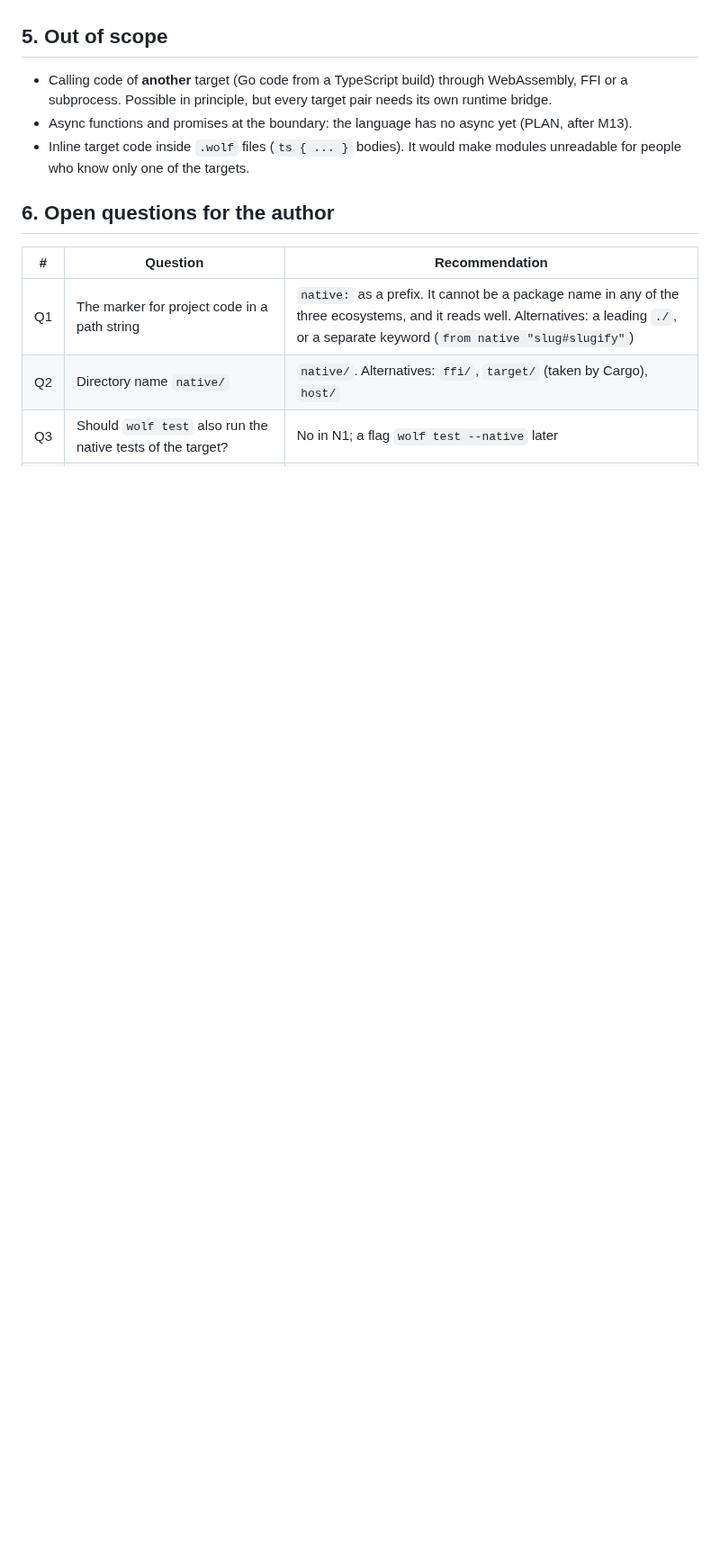
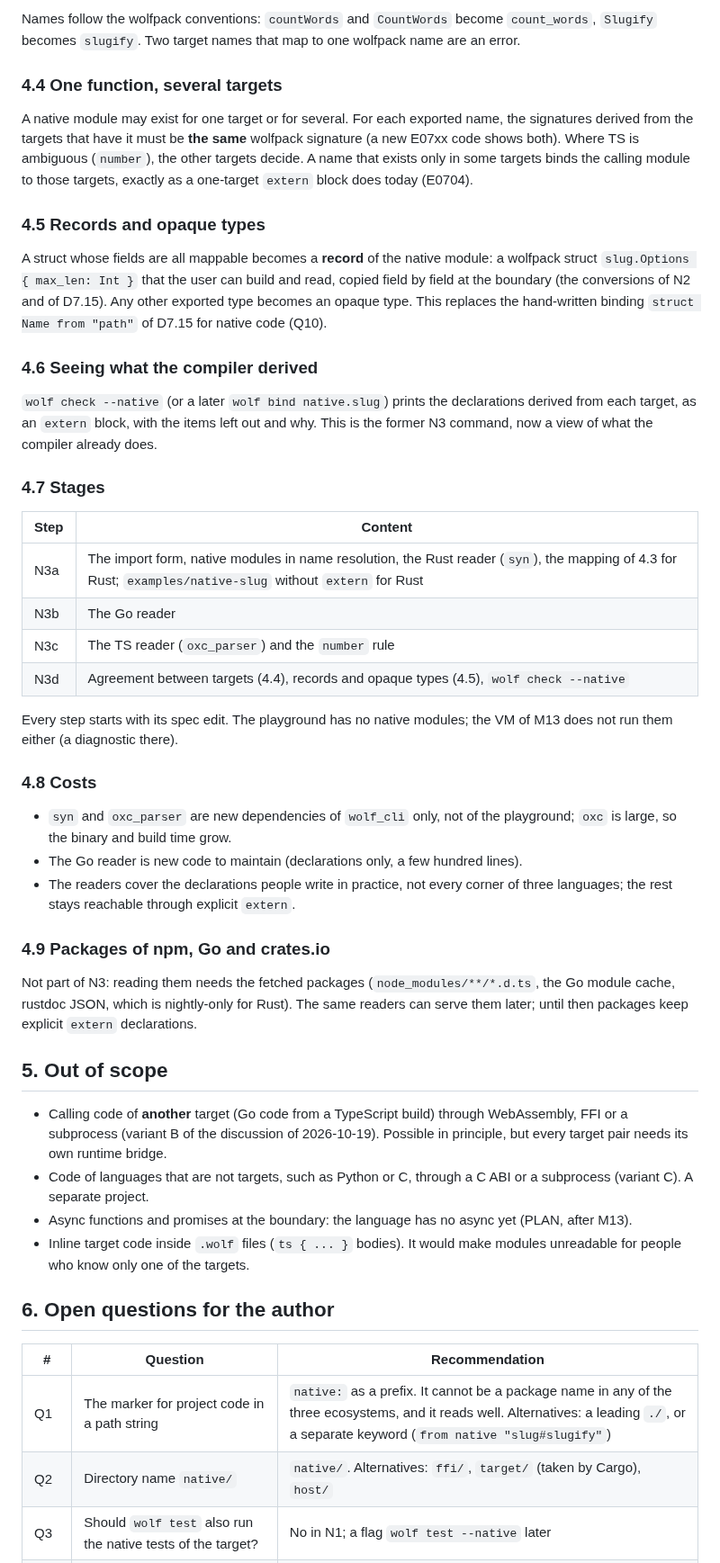
Before and after one commit to realfamousbae/wolfpack, a Markdown page: docs/plans/native-code.md, the part around one of its changes. Shown at 90% size. Drawn GitHub-style; blank space fills up the shorter version.

```diff
--- a/docs/plans/native-code.md
+++ b/docs/plans/native-code.md
@@ -212,8 +247,60 @@ in tests that run without network access (fixtures of `.d.ts`, Go and Rust files
+Names follow the wolfpack conventions: `countWords` and `CountWords` become `count_words`,
+`Slugify` becomes `slugify`. Two target names that map to one wolfpack name are an error.
+
+### 4.4 One function, several targets
+
+A native module may exist for one target or for several. For each exported name, the signatures
+derived from the targets that have it must be **the same** wolfpack signature (a new E07xx code
+shows both). Where TS is ambiguous (`number`), the other targets decide. A name that exists only in
+some targets binds the calling module to those targets, exactly as a one-target `extern` block does
+today (E0704).
+
+### 4.5 Records and opaque types
+
+A struct whose fields are all mappable becomes a **record** of the native module: a wolfpack struct
+`slug.Options { max_len: Int }` that the user can build and read, copied field by field at the
+boundary (the conversions of N2 and of D7.15). Any other exported type becomes an opaque type. This
+replaces the hand-written binding `struct Name from "path"` of D7.15 for native code (Q10).
+
+### 4.6 Seeing what the compiler derived
+
+`wolf check --native` (or a later `wolf bind native.slug`) prints the declarations derived from each
+target, as an `extern` block, with the items left out and why. This is the former N3 command, now a
+view of what the compiler already does.
+
+### 4.7 Stages
+
+| Step | Content |
+| --- | --- |
+| N3a | The import form, native modules in name resolution, the Rust reader (`syn`), the mapping of 4.3 for Rust; `examples/native-slug` without `extern` for Rust |
+| N3b | The Go reader |
+| N3c | The TS reader (`oxc_parser`) and the `number` rule |
+| N3d | Agreement between targets (4.4), records and opaque types (4.5), `wolf check --native` |
+
+Every step starts with its spec edit. The playground has no native modules; the VM of M13 does not
+run them either (a diagnostic there).
+
+### 4.8 Costs
+
+- `syn` and `oxc_parser` are new dependencies of `wolf_cli` only, not of the playground; `oxc` is
+  large, so the binary and build time grow.
+- The Go reader is new code to maintain (declarations only, a few hundred lines).
+- The readers cover the declarations people write in practice, not every corner of three languages;
+  the rest stays reachable through explicit `extern`.
+
+### 4.9 Packages of npm, Go and crates.io
+
+Not part of N3: reading them needs the fetched packages (`node_modules/**/*.d.ts`, the Go module
+cache, rustdoc JSON, which is nightly-only for Rust). The same readers can serve them later; until
+then packages keep explicit `extern` declarations.
 
 ## 5. Out of scope
 
 - Calling code of **another** target (Go code from a TypeScript build) through WebAssembly, FFI or
-  a subprocess. Possible in principle, but every target pair needs its own runtime bridge.
+  a subprocess (variant B of the discussion of 2026-10-19). Possible in principle, but every target
+  pair needs its own runtime bridge.
+- Code of languages that are not targets, such as Python or C, through a C ABI or a subprocess
+  (variant C). A separate project.
 - Async functions and promises at the boundary: the language has no async yet (PLAN, after M13).
 - Inline target code inside `.wolf` files (`ts { ... }` bodies). It would make modules unreadable
   for people who know only one of the targets.
```
Also changed, not shown: other parts of docs/plans/native-code.md (+72 -30 lines).
